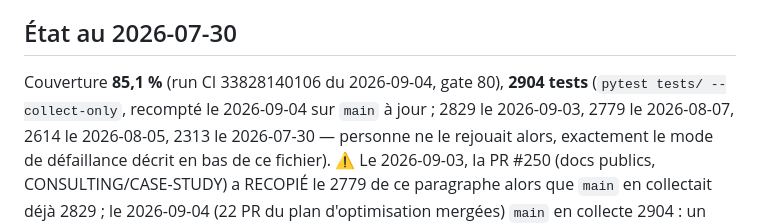
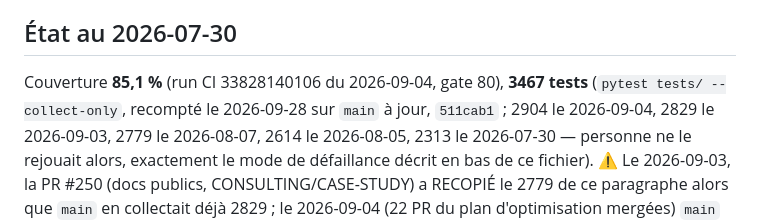
Before and after one commit to klodynlov/klody-code-ai, a Markdown page: CLAUDE.md, the part around the change. Drawn GitHub-style.

Commit message:
docs(claude-md): recompte le nombre de tests, 2904 → 3467
Recompté par `pytest tests/ --collect-only` sur `main` à jour (`511cab1`),
le 2026-09-28 — pas recopié. Le chiffre datait du 2026-09-04 ; +563 tests
depuis, dont ceux des PR d'herméticité du 2026-09-27 (#281, #284, #285).

La couverture (85,1 %, run du 2026-09-04) n'est PAS recomptée ici : elle
reste datée de son run.

Co-Authored-By: Claude Opus 5.5 <noreply@anthropic.com>

```diff
--- a/CLAUDE.md
+++ b/CLAUDE.md
@@ -124,9 +124,9 @@ est le taux de succès, pas la vitesse.
 
 ## État au 2026-07-30
 
-Couverture **85,1 %** (run CI 33828140106 du 2026-09-04, gate 80), **2904 tests**
-(`pytest tests/ --collect-only`, recompté le 2026-09-04 sur `main` à jour ; 2829 le
-2026-09-03, 2779 le 2026-08-07, 2614 le 2026-08-05, 2313 le 2026-07-30 — personne
+Couverture **85,1 %** (run CI 33828140106 du 2026-09-04, gate 80), **3467 tests**
+(`pytest tests/ --collect-only`, recompté le 2026-09-28 sur `main` à jour, `511cab1` ;
+2904 le 2026-09-04, 2829 le 2026-09-03, 2779 le 2026-08-07, 2614 le 2026-08-05, 2313 le 2026-07-30 — personne
 ne le rejouait alors, exactement le mode de défaillance décrit en bas de ce fichier).
 ⚠️ Le 2026-09-03, la PR #250 (docs publics, CONSULTING/CASE-STUDY) a RECOPIÉ le
 2779 de ce paragraphe alors que `main` en collectait déjà 2829 ; le 2026-09-04
```
